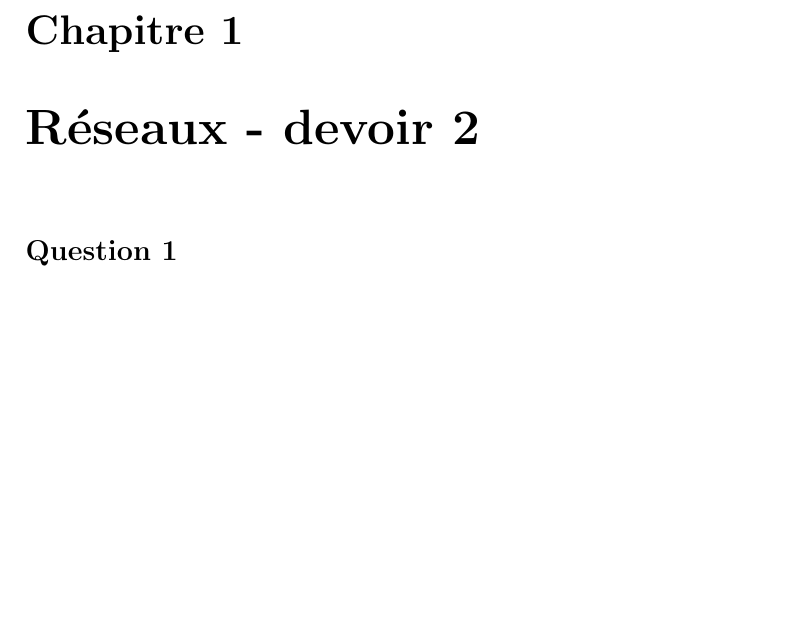
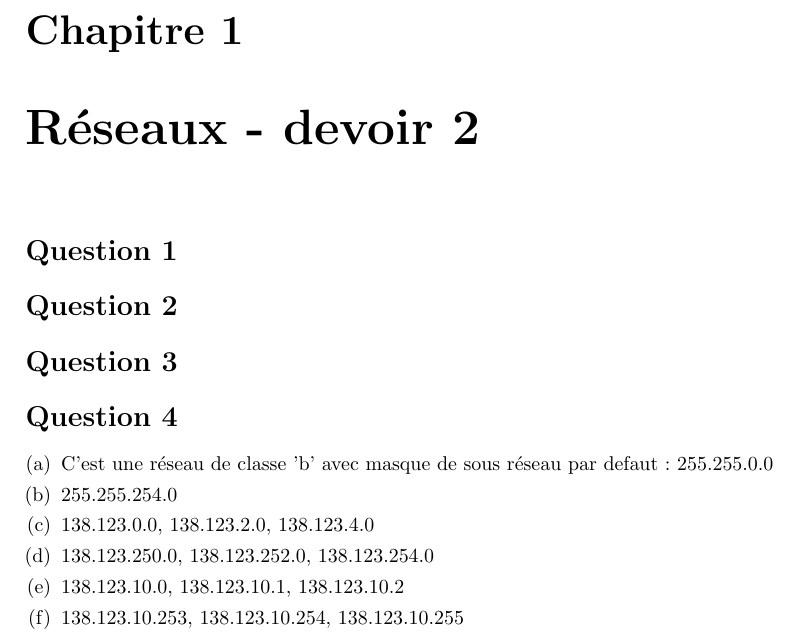
Before and after one commit to jean-airoldie/glo_2000, a LaTeX document (dev2/DEV2-111157100.tex, which reads dev2/tex/dev2.tex): part of page 2 of 2, cut so that both start at the same text, the shorter picture padded with empty space. Compiled offline with pdfLaTeX.

Commit message:
Question 4 done

```diff
--- a/dev2/tex/dev2.tex
+++ b/dev2/tex/dev2.tex
@@ -1,2 +1,21 @@
 
 \section{Question 1}
+
+
+\section{Question 2}
+
+
+\section{Question 3}
+
+
+\section{Question 4}
+
+\begin{enumerate}[(a)]
+	\item C'est une réseau de classe 'b' avec masque de sous réseau
+		par defaut : 255.255.0.0
+	\item 255.255.254.0
+	\item 138.123.0.0, 138.123.2.0, 138.123.4.0
+	\item 138.123.250.0, 138.123.252.0, 138.123.254.0
+	\item 138.123.10.0, 138.123.10.1, 138.123.10.2
+	\item 138.123.10.253, 138.123.10.254, 138.123.10.255
+\end{enumerate}
```
Also changed, not shown: dev2/DEV2-111157100.pdf (added).
